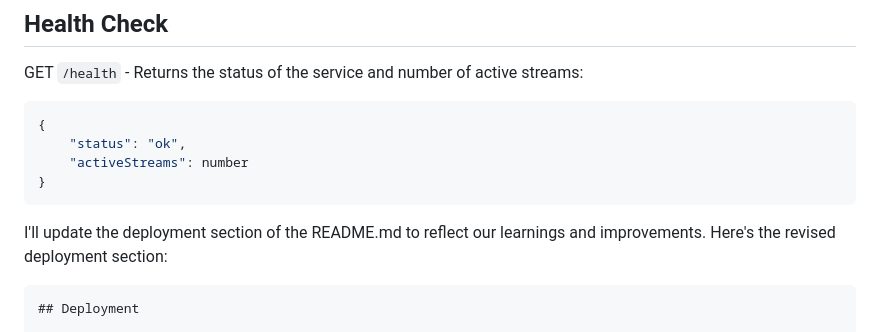
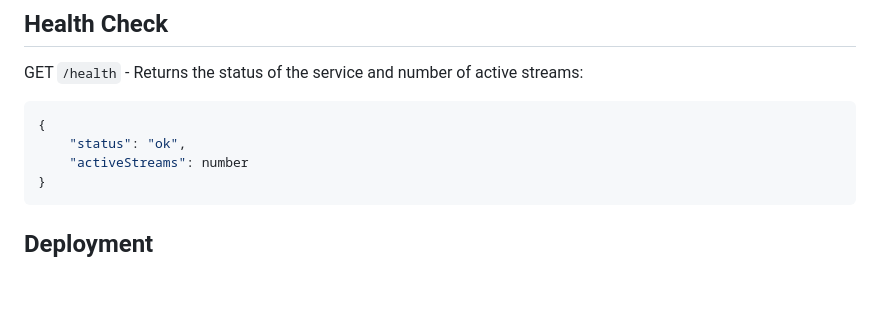
Before and after one commit to oristarium/microservice-livechat, a Markdown page: README.md, the part around the change. Rendered like a GitHub page; blank space fills up the shorter version.

Commit message:
fix some things from the readme

````diff
--- a/README.md
+++ b/README.md
@@ -308,9 +308,6 @@ GET `/health` - Returns the status of the service and number of active streams:
 }
 ```
 
-I'll update the deployment section of the README.md to reflect our learnings and improvements. Here's the revised deployment section:
-
-```markdown
 ## Deployment
 
 ### Using GitHub Actions
````
